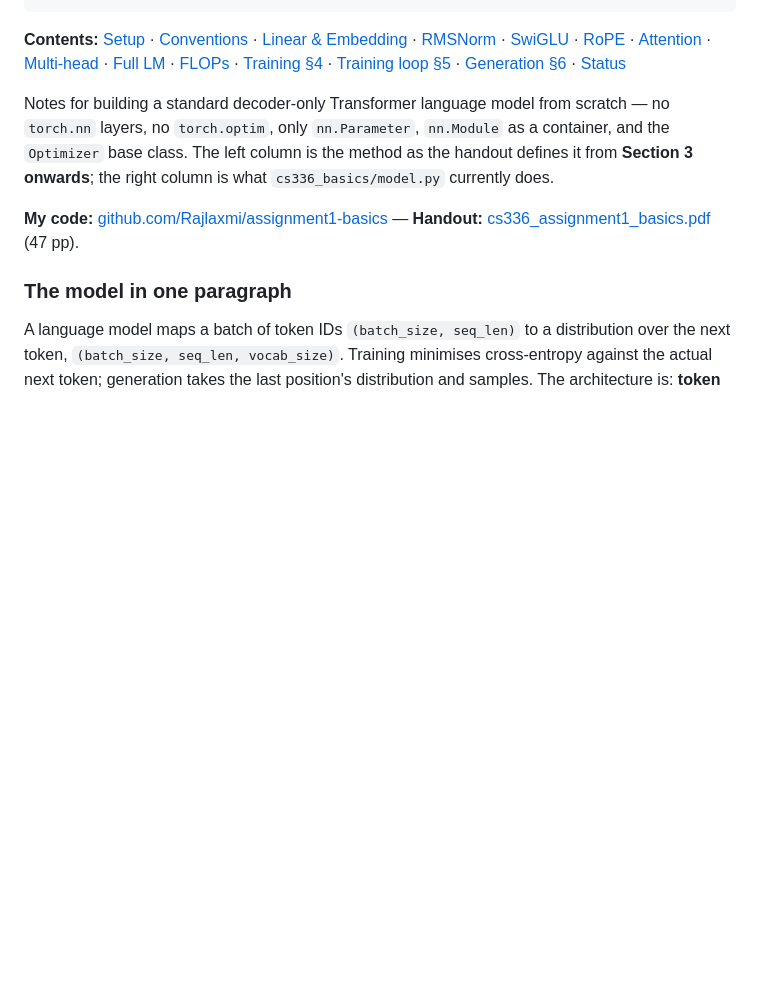
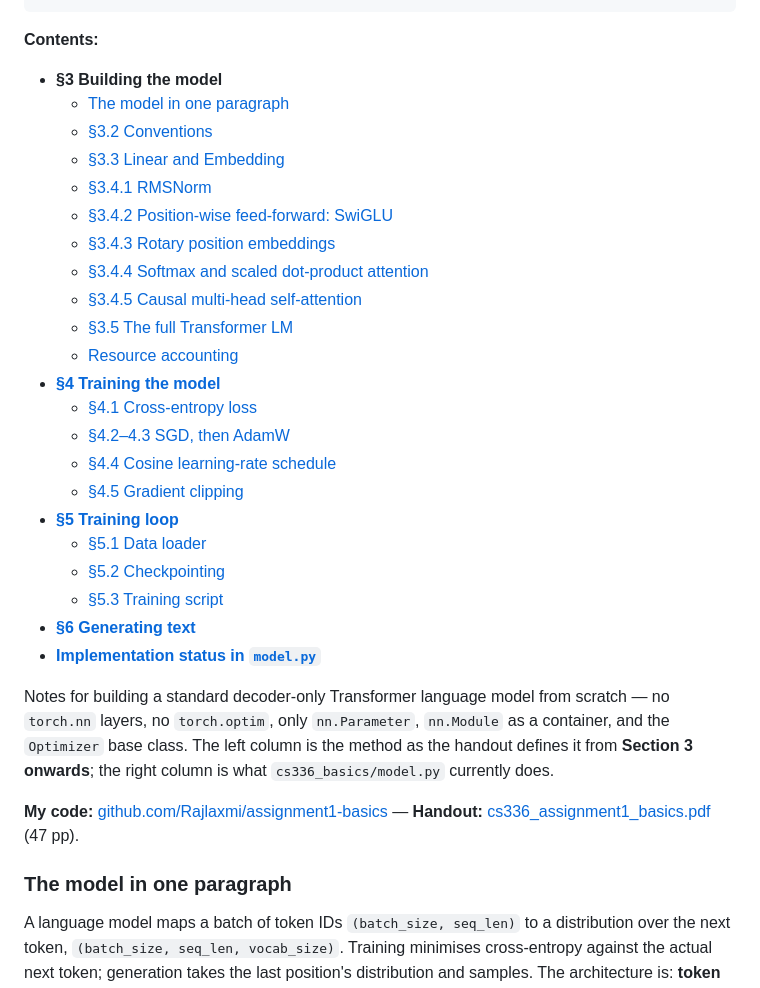
Before and after one commit to Rajlaxmi/notes, a Markdown page: content/cs336-assignment-1.md, the part around one of its changes. GitHub-like rendering; blank space fills up the shorter version.

```diff
--- a/content/cs336-assignment-1.md
+++ b/content/cs336-assignment-1.md
@@ -8,7 +8,30 @@ tags: [cs336, transformers, pytorch, language-models, rope, swiglu, adamw, from-
 authorship: ai-coauthored
 ---
 
-**Contents:** [Setup](#the-model-in-one-paragraph) · [Conventions](#conventions-32) · [Linear & Embedding](#linear-and-embedding-33) · [RMSNorm](#rmsnorm-341) · [SwiGLU](#position-wise-feed-forward-swiglu-342) · [RoPE](#rotary-position-embeddings-343) · [Attention](#softmax-and-scaled-dot-product-attention-344) · [Multi-head](#causal-multi-head-self-attention-345) · [Full LM](#the-full-transformer-lm-35) · [FLOPs](#resource-accounting) · [Training §4](#training-the-model-4) · [Training loop §5](#training-loop-5) · [Generation §6](#generating-text-6) · [Status](#implementation-status-in-modelpy)
+**Contents:**
+
+- **§3 Building the model**
+  - [The model in one paragraph](#the-model-in-one-paragraph)
+  - [§3.2 Conventions](#3-2-conventions)
+  - [§3.3 Linear and Embedding](#3-3-linear-and-embedding)
+  - [§3.4.1 RMSNorm](#3-4-1-rmsnorm)
+  - [§3.4.2 Position-wise feed-forward: SwiGLU](#3-4-2-position-wise-feed-forward-swiglu)
+  - [§3.4.3 Rotary position embeddings](#3-4-3-rotary-position-embeddings)
+  - [§3.4.4 Softmax and scaled dot-product attention](#3-4-4-softmax-and-scaled-dot-product-attention)
+  - [§3.4.5 Causal multi-head self-attention](#3-4-5-causal-multi-head-self-attention)
+  - [§3.5 The full Transformer LM](#3-5-the-full-transformer-lm)
+  - [Resource accounting](#resource-accounting)
+- [**§4 Training the model**](#4-training-the-model)
+  - [§4.1 Cross-entropy loss](#4-1-cross-entropy-loss)
+  - [§4.2–4.3 SGD, then AdamW](#4-2-4-3-sgd-then-adamw)
+  - [§4.4 Cosine learning-rate schedule](#4-4-cosine-learning-rate-schedule)
+  - [§4.5 Gradient clipping](#4-5-gradient-clipping)
+- [**§5 Training loop**](#5-training-loop)
+  - [§5.1 Data loader](#5-1-data-loader)
+  - [§5.2 Checkpointing](#5-2-checkpointing)
+  - [§5.3 Training script](#5-3-training-script)
+- [**§6 Generating text**](#6-generating-text)
+- [**Implementation status in `model.py`**](#implementation-status-in-model-py)
 
 Notes for building a standard decoder-only Transformer language model from scratch — no `torch.nn` layers, no `torch.optim`, only `nn.Parameter`, `nn.Module` as a container, and the `Optimizer` base class. The left column is the method as the handout defines it from **Section 3 onwards**; the right column is what `cs336_basics/model.py` currently does.
 
```
Also changed, not shown: other parts of content/cs336-assignment-1.md (+72 -23 lines).
